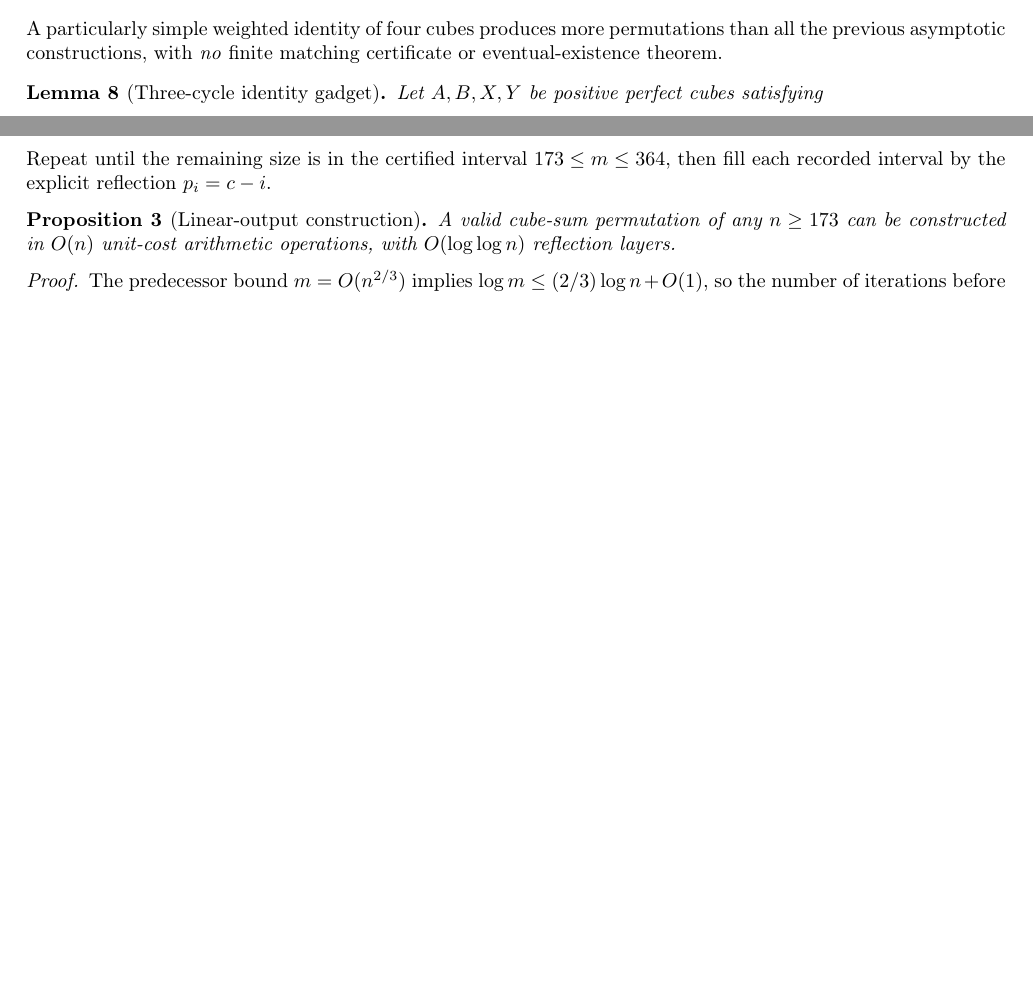
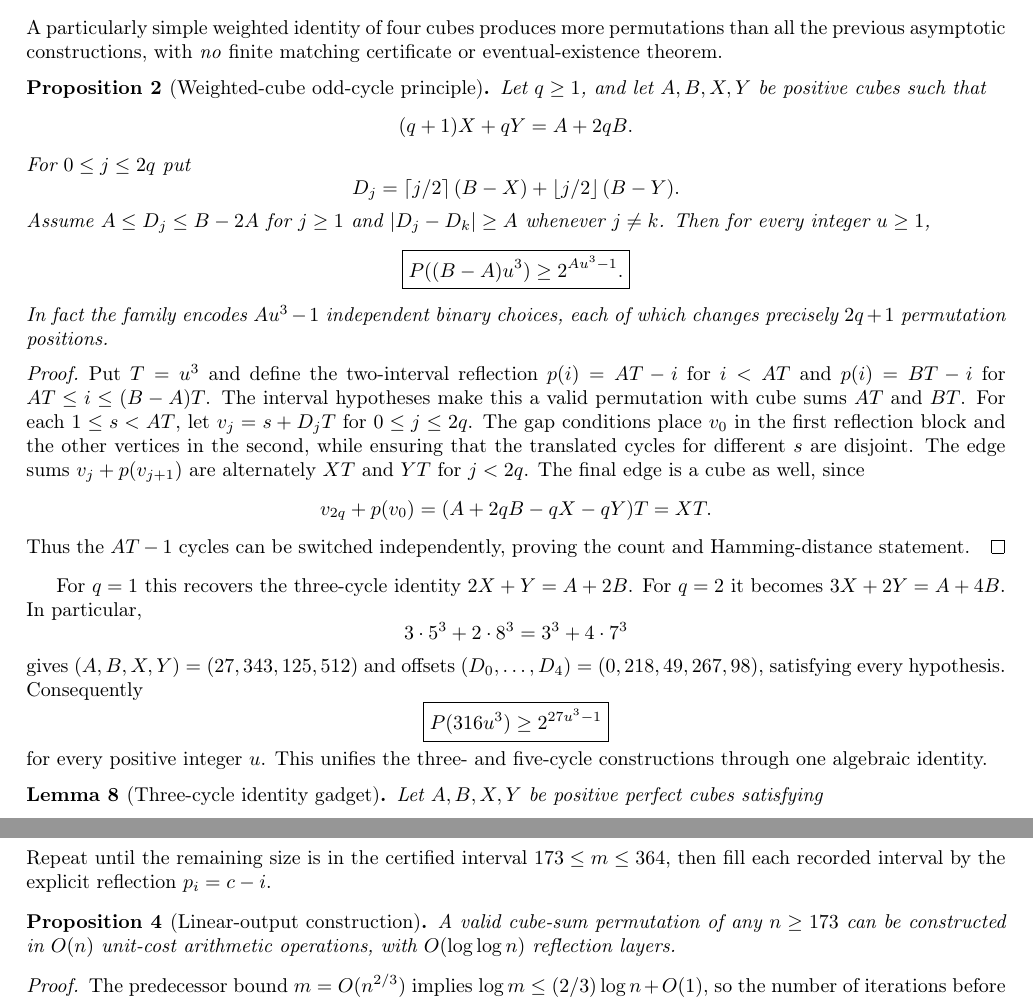
Before and after one commit to ddy314/oeis-papers, a LaTeX paper (papers/A006063/main.tex): two parts of pages 6 and 14 of 17 before the commit and two parts of pages 6 and 15 of 17 after it, joined at a grey line, cut so that both start at the same text, the shorter picture padded with empty space. Compiled offline with pdfLaTeX.

Commit message:
Add uniform weighted-cube odd-cycle construction including five-cycle family

```diff
--- a/papers/A006063/main.tex
+++ b/papers/A006063/main.tex
@@ -536,6 +536,69 @@ produces more permutations than all the previous
 asymptotic constructions, with \emph{no} finite
 matching certificate or eventual-existence theorem.
 
+\begin{proposition}[Weighted-cube odd-cycle principle]
+\label{prop:odd-cycle}
+Let $q\ge1$, and let $A,B,X,Y$ be positive
+cubes such that
+\[
+(q+1)X+qY=A+2qB.
+\]
+For $0\le j\le2q$ put
+\[
+D_j=\left\lceil j/2\right\rceil(B-X)
++\left\lfloor j/2\right\rfloor(B-Y).
+\]
+Assume $A\le D_j\le B-2A$ for $j\ge1$
+and $|D_j-D_k|\ge A$ whenever $j\ne k$.
+Then for every integer $u\ge1$,
+\[
+\boxed{P((B-A)u^3)\ge2^{Au^3-1}.}
+\]
+In fact the family encodes $Au^3-1$ independent
+binary choices, each of which changes precisely
+$2q+1$ permutation positions.
+\end{proposition}
+\begin{proof}
+Put $T=u^3$ and define the two-interval
+reflection $p(i)=AT-i$ for $i<AT$ and
+$p(i)=BT-i$ for $AT\le i\le(B-A)T$.
+The interval hypotheses make this a valid
+permutation with cube sums $AT$ and $BT$.
+For each $1\le s<AT$, let
+$v_j=s+D_jT$ for $0\le j\le2q$.
+The gap conditions place $v_0$ in the first
+reflection block and the other vertices in
+the second, while ensuring that the translated
+cycles for different $s$ are disjoint.
+The edge sums $v_j+p(v_{j+1})$ are
+alternately $XT$ and $YT$ for $j<2q$.
+The final edge is a cube as well, since
+\[
+v_{2q}+p(v_0)
+=(A+2qB-qX-qY)T=XT.
+\]
+Thus the $AT-1$ cycles can be switched
+independently, proving the count and
+Hamming-distance statement.
+\end{proof}
+
+For $q=1$ this recovers the three-cycle
+identity $2X+Y=A+2B$. For $q=2$ it
+becomes $3X+2Y=A+4B$. In particular,
+\[
+3\cdot5^3+2\cdot8^3=3^3+4\cdot7^3
+\]
+gives $(A,B,X,Y)=(27,343,125,512)$
+and offsets $(D_0,\ldots,D_4)
+=(0,218,49,267,98)$, satisfying every
+hypothesis. Consequently
+\[
+\boxed{P(316u^3)\ge2^{27u^3-1}}
+\]
+for every positive integer $u$.
+This unifies the three- and five-cycle
+constructions through one algebraic identity.
+
 \begin{lemma}[Three-cycle identity gadget]
 \label{lem:three-cycle}
 Let $A,B,X,Y$ be positive perfect cubes satisfying
```
